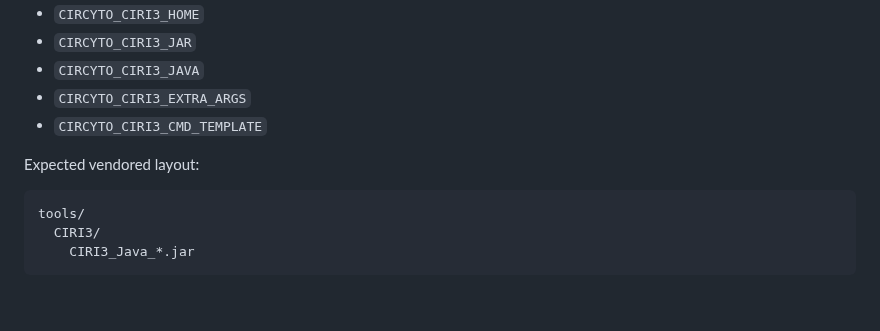
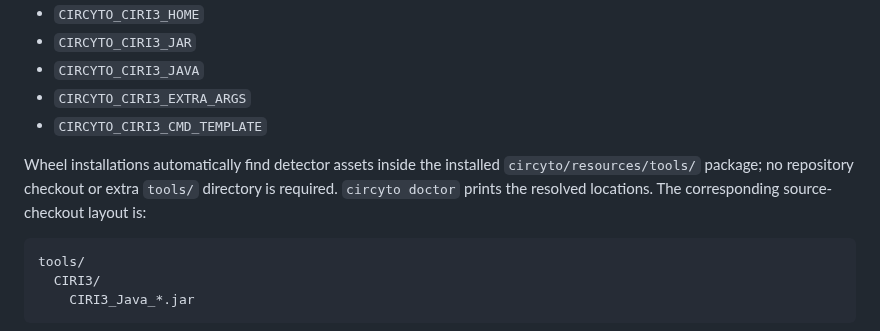
Before and after one commit to liuifrec/circyto, a Markdown page: README.md, the part around one of its changes. Drawn GitHub-style; blank space fills up the shorter version.

````diff
--- a/README.md
+++ b/README.md
@@ -159,7 +180,10 @@ For bundled CIRI3 direct mode, supported environment variables include:
 - `CIRCYTO_CIRI3_EXTRA_ARGS`
 - `CIRCYTO_CIRI3_CMD_TEMPLATE`
 
-Expected vendored layout:
+Wheel installations automatically find detector assets inside the installed
+`circyto/resources/tools/` package; no repository checkout or extra `tools/`
+directory is required. `circyto doctor` prints the resolved locations.
+The corresponding source-checkout layout is:
 
 ```text
 tools/
````
Also changed, not shown: other parts of README.md (+21 -0 lines), THIRD_PARTY_NOTICES.md (added, +46 -0 lines), docs/circrna_workflow_comparison.md (added, +35 -0 lines), docs/qc_reporting.md (+36 -10 lines), docs/qc_reporting_validation.md (+6 -1 lines), docs/reviewer_guide.md (added, +81 -0 lines), docs/reviewer_readiness.md (added, +129 -0 lines), docs/images/qc_report.png, 9 other files.
